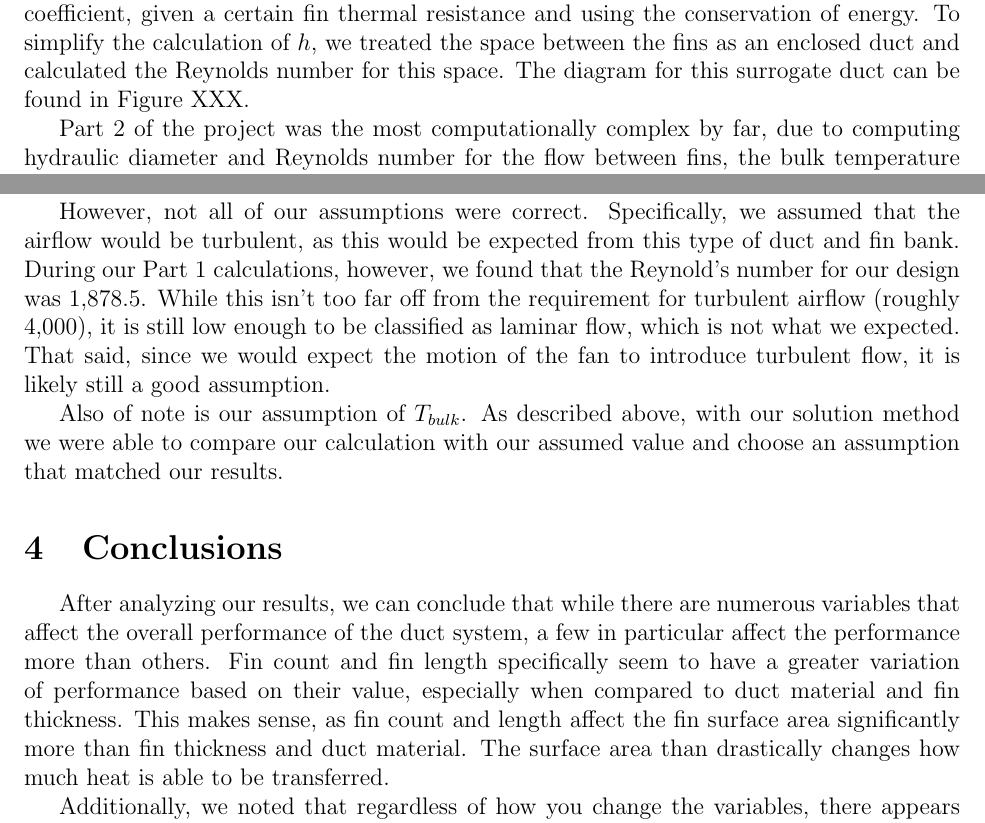
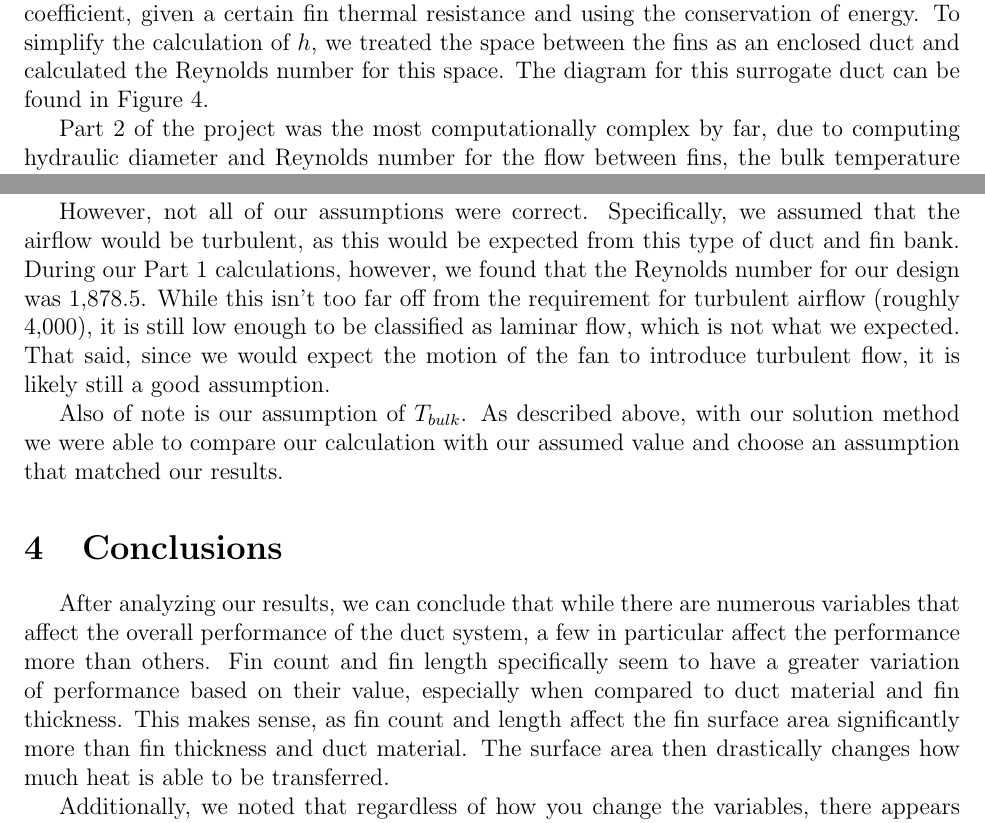
Before and after one commit to gh0stpr0t0c0l/thermal_systems_final, a LaTeX document (final_report/final_report.tex): two parts of pages 6 and 22 of 36, joined at a grey line, cut so that both start at the same text. Compiled offline with pdfLaTeX.

Commit message:
Typo fixes pt2

```diff
--- a/final_report/final_report.tex
+++ b/final_report/final_report.tex
@@ -80,7 +80,7 @@ The modeling procedure follows a structured four-step process (simplified from t
 \subsection{Part 2 - Cooling System}
 \subsubsection{Introduction to Part 2}
 
-The second part of this project focused on modifying our model to account for the cooling system, i.e. the air flow through the duct from a cooling fan. This proved to be a challenge, since there are many parts of the problem that are a function of the convective heat transfer coefficient $h$. Ultimately, we decided to create a system that can iteratively solve for this coefficient, given a certain fin thermal resistance and using the conservation of energy. To simplify the calculation of $h$, we treated the space between the fins as an enclosed duct and calculated the Reynolds number for this space. The diagram for this surrogate duct can be found in Figure XXX. %%FIXME
+The second part of this project focused on modifying our model to account for the cooling system, i.e. the air flow through the duct from a cooling fan. This proved to be a challenge, since there are many parts of the problem that are a function of the convective heat transfer coefficient $h$. Ultimately, we decided to create a system that can iteratively solve for this coefficient, given a certain fin thermal resistance and using the conservation of energy. To simplify the calculation of $h$, we treated the space between the fins as an enclosed duct and calculated the Reynolds number for this space. The diagram for this surrogate duct can be found in Figure 4.
 
 Part 2 of the project was the most computationally complex by far, due to computing hydraulic diameter and Reynolds number for the flow between fins, the bulk temperature and mean air velocity in the duct, the convective heat transfer coefficient of the flow between fins, and the fan power required to cool the system.
 
@@ -603,13 +603,13 @@ The above surface plot illustrates the relationship between system performance,
 
 Looking back at our assumptions, most were either correct (for instance, scientific laws) or incredibly useful in simplifying our calculations (like 1-dimensional heat transfer). For example, the typical fin bank assumptions (1-D heat transfer, thin fins, steady state, etc.) reduced a great deal of work in this project. Additionally, assumptions such as perfectly caloric air, conservation of mass, and negligible changes in kinetic and potential energy allowed us to perform calculations that would otherwise be either very difficult or unsolvable with what we have learned in this class.
 
-However, not all of our assumptions were correct. Specifically, we assumed that the airflow would be turbulent, as this would be expected from this type of duct and fin bank. During our Part 1 calculations, however, we found that the Reynold's number for our design was 1,878.5. While this isn't too far off from the requirement for turbulent airflow (roughly 4,000), it is still low enough to be classified as laminar flow, which is not what we expected. That said, since we would expect the motion of the fan to introduce turbulent flow, it is likely still a good assumption.
+However, not all of our assumptions were correct. Specifically, we assumed that the airflow would be turbulent, as this would be expected from this type of duct and fin bank. During our Part 1 calculations, however, we found that the Reynolds number for our design was 1,878.5. While this isn't too far off from the requirement for turbulent airflow (roughly 4,000), it is still low enough to be classified as laminar flow, which is not what we expected. That said, since we would expect the motion of the fan to introduce turbulent flow, it is likely still a good assumption.
 
 Also of note is our assumption of $T_{bulk}$. As described above, with our solution method we were able to compare our calculation with our assumed value and choose an assumption that matched our results.
 
 \section{Conclusions}
 
-After analyzing our results, we can conclude that while there are numerous variables that affect the overall performance of the duct system, a few in particular affect the performance more than others. Fin count and fin length specifically seem to have a greater variation of performance based on their value, especially when compared to duct material and fin thickness. This makes sense, as fin count and length affect the fin surface area significantly more than fin thickness and duct material. The surface area than drastically changes how much heat is able to be transferred.
+After analyzing our results, we can conclude that while there are numerous variables that affect the overall performance of the duct system, a few in particular affect the performance more than others. Fin count and fin length specifically seem to have a greater variation of performance based on their value, especially when compared to duct material and fin thickness. This makes sense, as fin count and length affect the fin surface area significantly more than fin thickness and duct material. The surface area then drastically changes how much heat is able to be transferred.
 
 Additionally, we noted that regardless of how you change the variables, there appears to be a natural ceiling to what the overall performance can reach. Notice that in the plots for each variable, each one maxes out around 11.36. This tells us that although you can easily get worse performance by changing variables, you can only improve the performance so much until you reach diminishing returns.
 
```
Also changed, not shown: final_report/final_report.tex (4 more changed lines).
